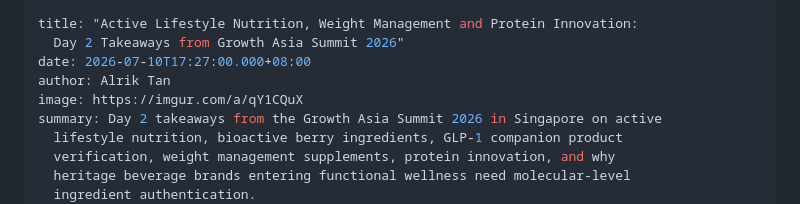
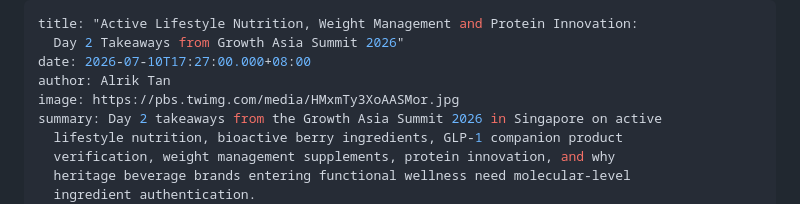
Before and after one commit to NTBryan/Natural-Trace-Website, a Markdown page: src/insights/2026-07-10-active-lifestyle-nutrition-weight-management-and-protein-innovation-day-2-takeaways-from-growth-asia-summit-2026.md, the part around the change. Drawn GitHub-style.

Commit message:
Update Insights “2026-07-10-active-lifestyle-nutrition-weight-management-and-protein-innovation-day-2-takeaways-from-growth-asia-summit-2026”

```diff
--- a/src/insights/2026-07-10-active-lifestyle-nutrition-weight-management-and-protein-innovation-day-2-takeaways-from-growth-asia-summit-2026.md
+++ b/src/insights/2026-07-10-active-lifestyle-nutrition-weight-management-and-protein-innovation-day-2-takeaways-from-growth-asia-summit-2026.md
@@ -3,7 +3,7 @@ title: "Active Lifestyle Nutrition, Weight Management and Protein Innovation:
   Day 2 Takeaways from Growth Asia Summit 2026"
 date: 2026-07-10T17:27:00.000+08:00
 author: Alrik Tan
-image: https://imgur.com/a/qY1CQuX
+image: https://pbs.twimg.com/media/HMxmTy3XoAASMor.jpg
 summary: Day 2 takeaways from the Growth Asia Summit 2026 in Singapore on active
   lifestyle nutrition, bioactive berry ingredients, GLP-1 companion product
   verification, weight management supplements, protein innovation, and why
```
